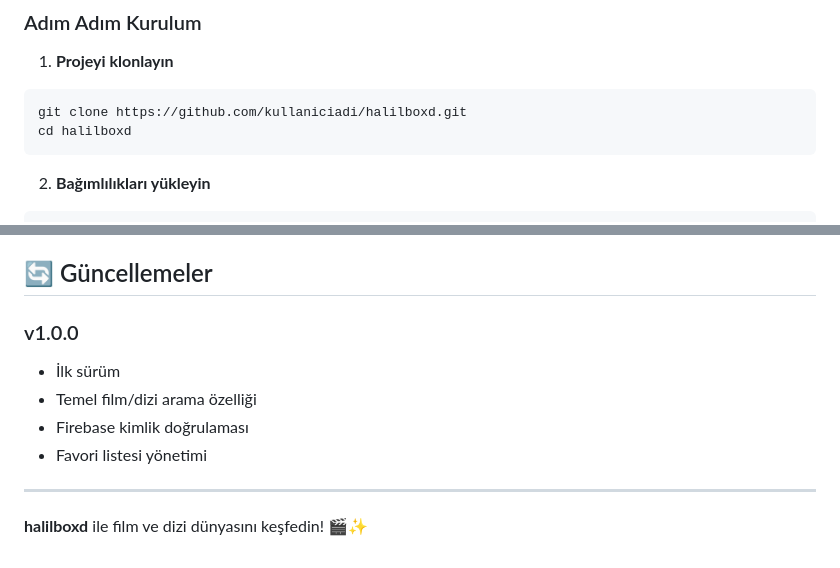
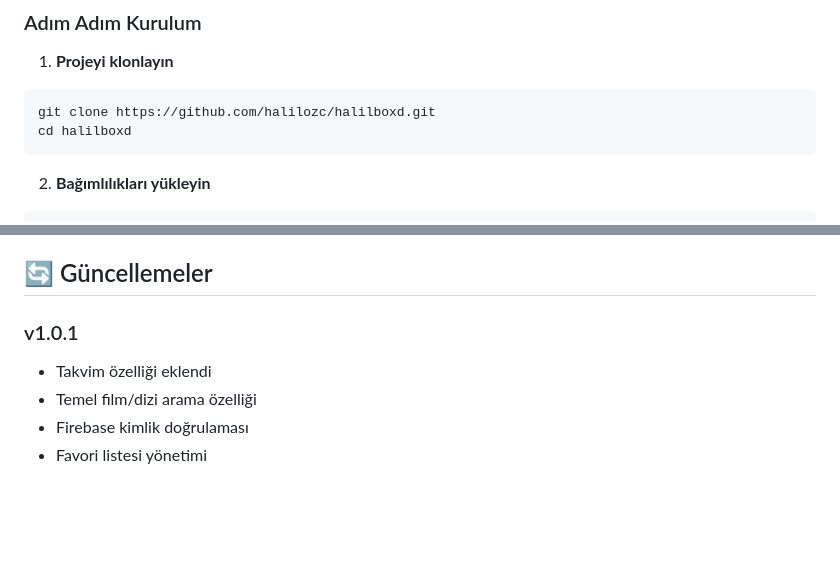
Before and after one commit to halilozc/halilboxd, a Markdown page: README.md, 2 parts joined by grey strips. Drawn GitHub-style; blank space fills up the shorter version.

````diff
--- a/README.md
+++ b/README.md
@@ -39,7 +39,7 @@ halilboxd, film ve dizi arama, favori listesi oluşturma ve izleme geçmişi tak
 
 1. **Projeyi klonlayın**
 ```bash
-git clone https://github.com/kullaniciadi/halilboxd.git
+git clone https://github.com/halilozc/halilboxd.git
 cd halilboxd
 ```
 
@@ -186,12 +186,8 @@ Bu proje MIT lisansı altında lisanslanmıştır. Detaylar için `LICENSE` dosy
 
 ## 🔄 Güncellemeler
 
-### v1.0.0
-- İlk sürüm
+### v1.0.1
+- Takvim özelliği eklendi
 - Temel film/dizi arama özelliği
 - Firebase kimlik doğrulaması
 - Favori listesi yönetimi
-
----
-
-**halilboxd** ile film ve dizi dünyasını keşfedin! 🎬✨
````
